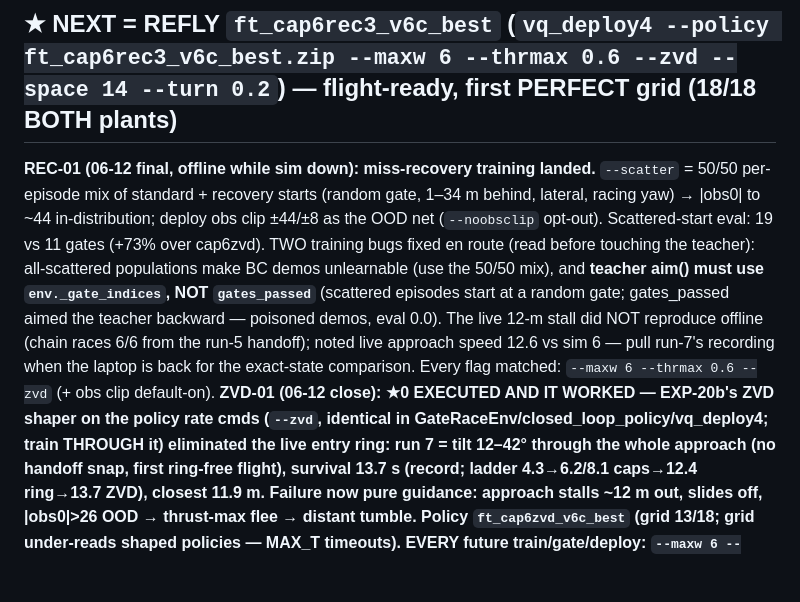
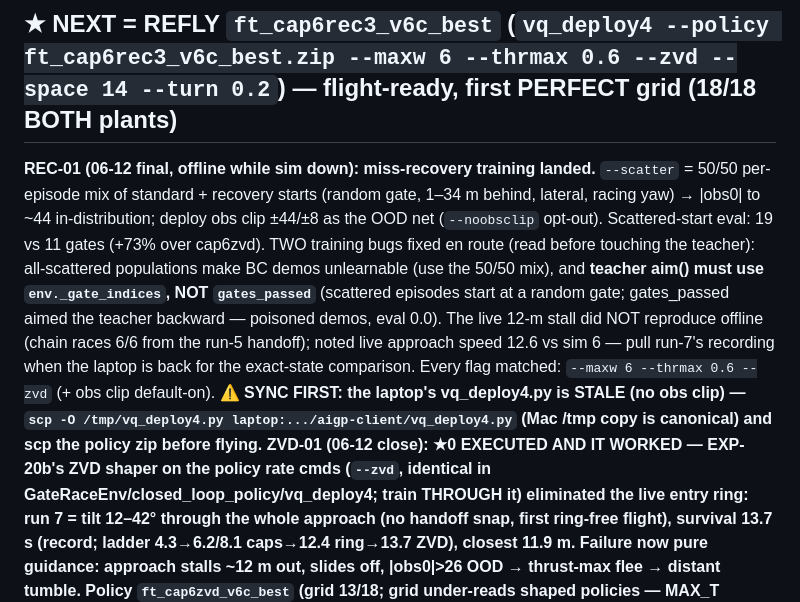
Before and after one commit to alex-nedelkoff/algo_src, a Markdown page: HANDOFF.md, the part around the change. Rendered like a GitHub page; blank space fills up the shorter version.

Commit message:
docs(cor-127): handoff -- laptop vq_deploy4 stale, sync before flying
Co-Authored-By: Claude Fable 5 <noreply@anthropic.com>

```diff
--- a/HANDOFF.md
+++ b/HANDOFF.md
@@ -1,7 +1,7 @@
 # AI-GP HANDOFF — next agent starts here (updated 2026-06-12 late night)
 
 ## ★ NEXT = REFLY `ft_cap6rec3_v6c_best` (`vq_deploy4 --policy ft_cap6rec3_v6c_best.zip --maxw 6 --thrmax 0.6 --zvd --space 14 --turn 0.2`) — flight-ready, first PERFECT grid (18/18 BOTH plants)
-**REC-01 (06-12 final, offline while sim down): miss-recovery training landed.** `--scatter` = 50/50 per-episode mix of standard + recovery starts (random gate, 1–34 m behind, lateral, racing yaw) → |obs0| to ~44 in-distribution; deploy obs clip ±44/±8 as the OOD net (`--noobsclip` opt-out). Scattered-start eval: 19 vs 11 gates (+73% over cap6zvd). TWO training bugs fixed en route (read before touching the teacher): all-scattered populations make BC demos unlearnable (use the 50/50 mix), and **teacher aim() must use `env._gate_indices`, NOT `gates_passed`** (scattered episodes start at a random gate; gates_passed aimed the teacher backward — poisoned demos, eval 0.0). The live 12-m stall did NOT reproduce offline (chain races 6/6 from the run-5 handoff); noted live approach speed 12.6 vs sim 6 — pull run-7's recording when the laptop is back for the exact-state comparison. Every flag matched: `--maxw 6 --thrmax 0.6 --zvd` (+ obs clip default-on).
+**REC-01 (06-12 final, offline while sim down): miss-recovery training landed.** `--scatter` = 50/50 per-episode mix of standard + recovery starts (random gate, 1–34 m behind, lateral, racing yaw) → |obs0| to ~44 in-distribution; deploy obs clip ±44/±8 as the OOD net (`--noobsclip` opt-out). Scattered-start eval: 19 vs 11 gates (+73% over cap6zvd). TWO training bugs fixed en route (read before touching the teacher): all-scattered populations make BC demos unlearnable (use the 50/50 mix), and **teacher aim() must use `env._gate_indices`, NOT `gates_passed`** (scattered episodes start at a random gate; gates_passed aimed the teacher backward — poisoned demos, eval 0.0). The live 12-m stall did NOT reproduce offline (chain races 6/6 from the run-5 handoff); noted live approach speed 12.6 vs sim 6 — pull run-7's recording when the laptop is back for the exact-state comparison. Every flag matched: `--maxw 6 --thrmax 0.6 --zvd` (+ obs clip default-on). **⚠ SYNC FIRST: the laptop's vq_deploy4.py is STALE (no obs clip) — `scp -O /tmp/vq_deploy4.py laptop:.../aigp-client/vq_deploy4.py` (Mac /tmp copy is canonical) and scp the policy zip before flying.**
 **ZVD-01 (06-12 close): ★0 EXECUTED AND IT WORKED — EXP-20b's ZVD shaper on the policy rate cmds (`--zvd`, identical in GateRaceEnv/closed_loop_policy/vq_deploy4; train THROUGH it) eliminated the live entry ring: run 7 = tilt 12–42° through the whole approach (no handoff snap, first ring-free flight), survival 13.7 s (record; ladder 4.3→6.2/8.1 caps→12.4 ring→13.7 ZVD), closest 11.9 m. Failure now pure guidance: approach stalls ~12 m out, slides off, |obs0|>26 OOD → thrust-max flee → distant tumble. Policy `ft_cap6zvd_v6c_best` (grid 13/18; grid under-reads shaped policies — MAX_T timeouts). EVERY future train/gate/deploy: `--maxw 6 --thrmax 0.6 --zvd` matched.**
 **⚠ RING-03 circle audit (Alex's catch): the ring is OLD NEWS — EXP-14/17/20 (06-04) found it, identified it (9.1 Hz, ζ 0.14, yaw), and KILLED it with a ZVD prefilter on the rate setpoint (first non-tumbling orbit). Read the WHOLE exp-log index before control work — the tail is not the log. The two corrections above come straight from that prior art.**
 **HYPO-01 + RING-01/02 (06-12 late): the live mechanism is FOUND and partially closed — survival 8.1 → 12.4 s.**
```
